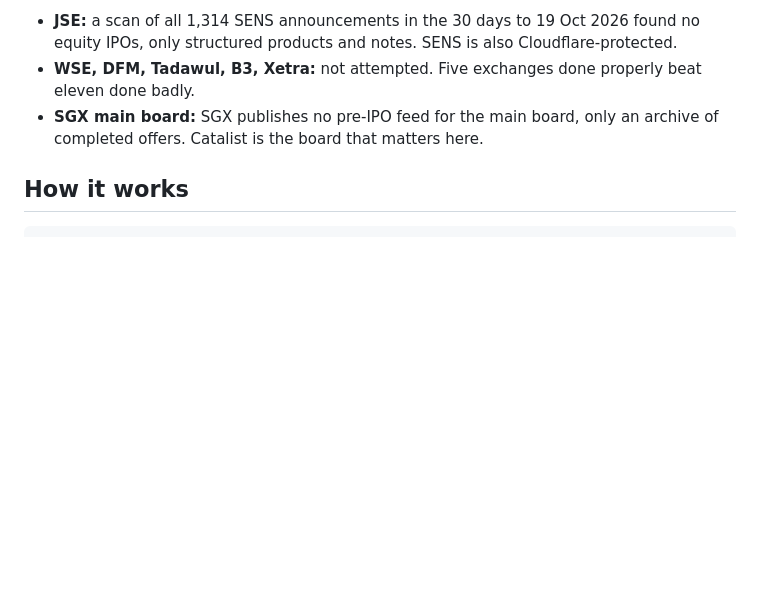
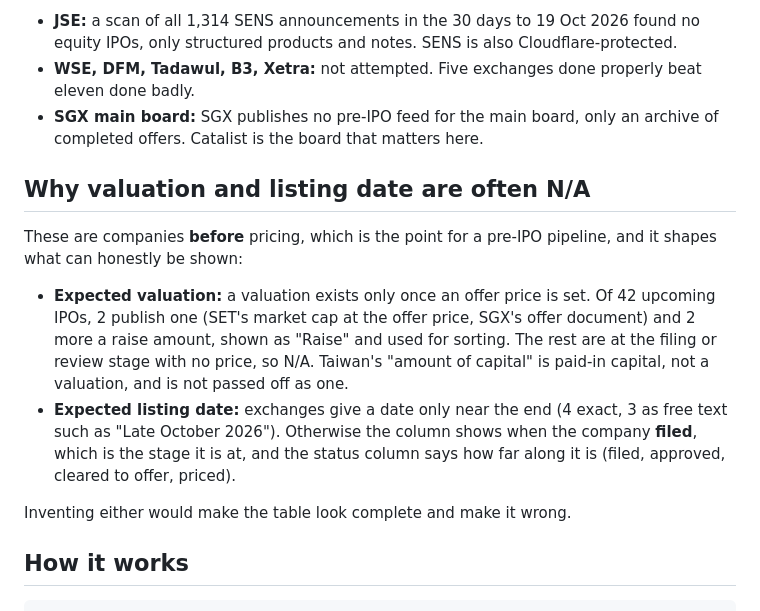
Before and after one commit to HanshengXu/ipo-tracker, a Markdown page: README.md, the part around the change. Drawn GitHub-style; blank space fills up the shorter version.

Commit message:
README: why valuation and listing date are often N/A for pre-IPO rows
Co-Authored-By: Claude Opus 5.5 <noreply@anthropic.com>

```diff
--- a/README.md
+++ b/README.md
@@ -41,6 +41,24 @@ field that *is* shown came from.
   beat eleven done badly.
 - **SGX main board:** SGX publishes no pre-IPO feed for the main board, only an
   archive of completed offers. Catalist is the board that matters here.
+
+## Why valuation and listing date are often N/A
+
+These are companies **before** pricing, which is the point for a pre-IPO
+pipeline, and it shapes what can honestly be shown:
+
+- **Expected valuation:** a valuation exists only once an offer price is set.
+  Of 42 upcoming IPOs, 2 publish one (SET's market cap at the offer price, SGX's
+  offer document) and 2 more a raise amount, shown as "Raise" and used for
+  sorting. The rest are at the filing or review stage with no price, so N/A.
+  Taiwan's "amount of capital" is paid-in capital, not a valuation, and is not
+  passed off as one.
+- **Expected listing date:** exchanges give a date only near the end (4 exact,
+  3 as free text such as "Late October 2026"). Otherwise the column shows when the
+  company **filed**, which is the stage it is at, and the status column says
+  how far along it is (filed, approved, cleared to offer, priced).
+
+Inventing either would make the table look complete and make it wrong.
 
 ## How it works
 
```
